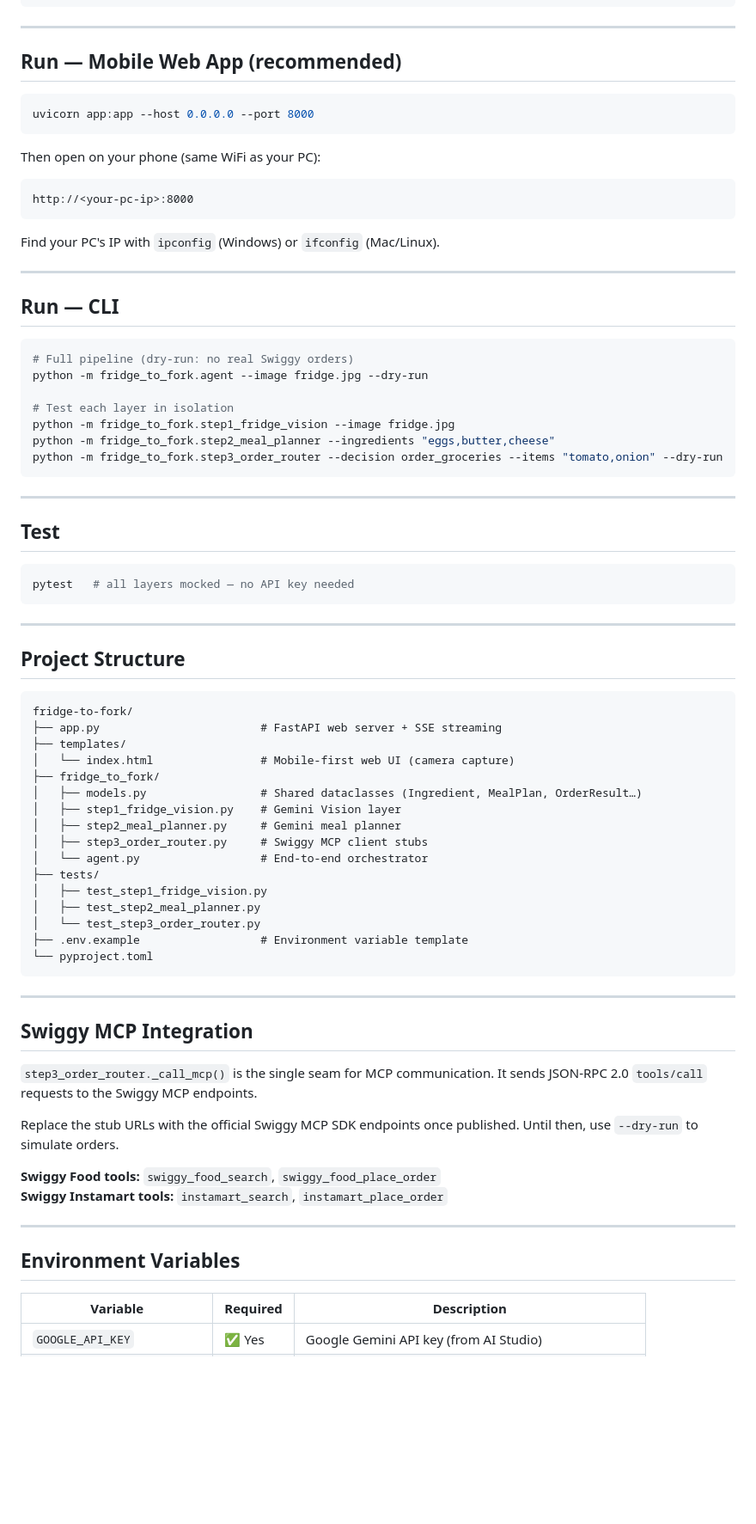
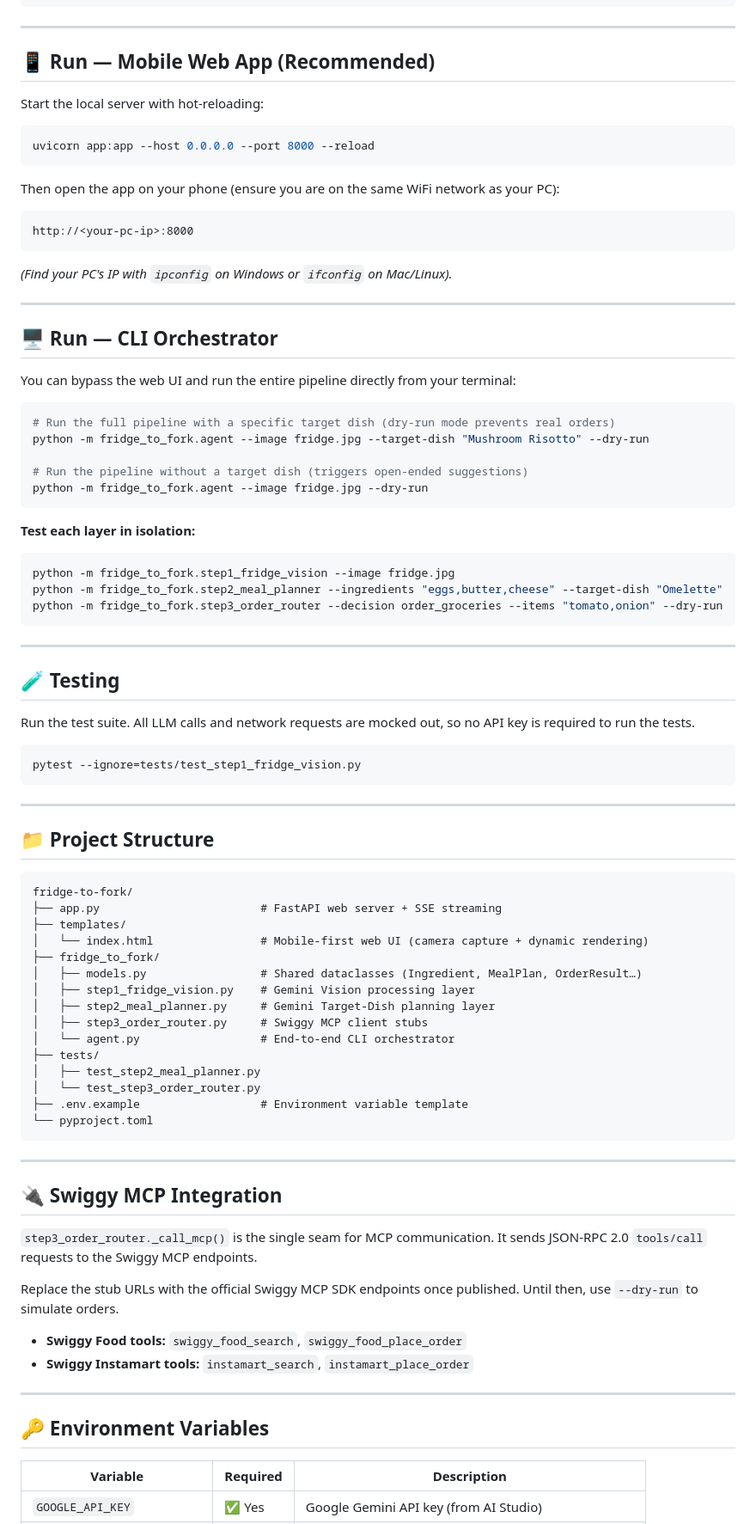
Before and after one commit to jaybharuka/fridge-to-fork, a Markdown page: README.md, the part around one of its changes. Shown at 86% size. Drawn GitHub-style; blank space fills up the shorter version.

````diff
--- a/README.md
+++ b/README.md
@@ -64,59 +74,68 @@ cp .env.example .env
 
 ---
 
-## Run — Mobile Web App (recommended)
+## 📱 Run — Mobile Web App (Recommended)
+
+Start the local server with hot-reloading:
 
 ```bash
-uvicorn app:app --host 0.0.0.0 --port 8000
+uvicorn app:app --host 0.0.0.0 --port 8000 --reload
 ```
 
-Then open on your phone (same WiFi as your PC):
+Then open the app on your phone (ensure you are on the same WiFi network as your PC):
 
 ```
 http://<your-pc-ip>:8000
 ```
-
-Find your PC's IP with `ipconfig` (Windows) or `ifconfig` (Mac/Linux).
+*(Find your PC's IP with `ipconfig` on Windows or `ifconfig` on Mac/Linux).*
 
 ---
 
-## Run — CLI
+## 🖥️ Run — CLI Orchestrator
+
+You can bypass the web UI and run the entire pipeline directly from your terminal:
 
 ```bash
-# Full pipeline (dry-run: no real Swiggy orders)
+# Run the full pipeline with a specific target dish (dry-run mode prevents real orders)
+python -m fridge_to_fork.agent --image fridge.jpg --target-dish "Mushroom Risotto" --dry-run
+
+# Run the pipeline without a target dish (triggers open-ended suggestions)
 python -m fridge_to_fork.agent --image fridge.jpg --dry-run
+```
 
-# Test each layer in isolation
+**Test each layer in isolation:**
+```bash
 python -m fridge_to_fork.step1_fridge_vision --image fridge.jpg
-python -m fridge_to_fork.step2_meal_planner --ingredients "eggs,butter,cheese"
+python -m fridge_to_fork.step2_meal_planner --ingredients "eggs,butter,cheese" --target-dish "Omelette"
 python -m fridge_to_fork.step3_order_router --decision order_groceries --items "tomato,onion" --dry-run
 ```
 
 ---
 
-## Test
+## 🧪 Testing
+
+Run the test suite. All LLM calls and network requests are mocked out, so no API key is required to run the tests.
 
 ```bash
-pytest   # all layers mocked — no API key needed
+pytest --ignore=tests/test_step1_fridge_vision.py
 ```
 
 ---
 
-## Project Structure
+## 📁 Project Structure
 
-```
+```text
 fridge-to-fork/
 ├── app.py                        # FastAPI web server + SSE streaming
 ├── templates/
-│   └── index.html                # Mobile-first web UI (camera capture)
+│   └── index.html                # Mobile-first web UI (camera capture + dynamic rendering)
 ├── fridge_to_fork/
 │   ├── models.py                 # Shared dataclasses (Ingredient, MealPlan, OrderResult…)
-│   ├── step1_fridge_vision.py    # Gemini Vision layer
-│   ├── step2_meal_planner.py     # Gemini meal planner
+│   ├── step1_fridge_vision.py    # Gemini Vision processing layer
+│   ├── step2_meal_planner.py     # Gemini Target-Dish planning layer
 │   ├── step3_order_router.py     # Swiggy MCP client stubs
-│   └── agent.py                  # End-to-end orchestrator
+│   └── agent.py                  # End-to-end CLI orchestrator
 ├── tests/
-│   ├── test_step1_fridge_vision.py
 │   ├── test_step2_meal_planner.py
 │   └── test_step3_order_router.py
 ├── .env.example                  # Environment variable template
@@ -125,7 +144,7 @@ fridge-to-fork/
 
 ---
 
-## Swiggy MCP Integration
+## 🔌 Swiggy MCP Integration
 
 `step3_order_router._call_mcp()` is the single seam for MCP communication.
 It sends JSON-RPC 2.0 `tools/call` requests to the Swiggy MCP endpoints.
@@ -133,12 +152,12 @@ It sends JSON-RPC 2.0 `tools/call` requests to the Swiggy MCP endpoints.
 Replace the stub URLs with the official Swiggy MCP SDK endpoints once published.
 Until then, use `--dry-run` to simulate orders.
 
-**Swiggy Food tools:** `swiggy_food_search`, `swiggy_food_place_order`
-**Swiggy Instamart tools:** `instamart_search`, `instamart_place_order`
+*   **Swiggy Food tools:** `swiggy_food_search`, `swiggy_food_place_order`
+*   **Swiggy Instamart tools:** `instamart_search`, `instamart_place_order`
 
 ---
 
-## Environment Variables
+## 🔑 Environment Variables
 
 | Variable | Required | Description |
 |---|---|---|
````
Also changed, not shown: other parts of README.md (+38 -28 lines).
